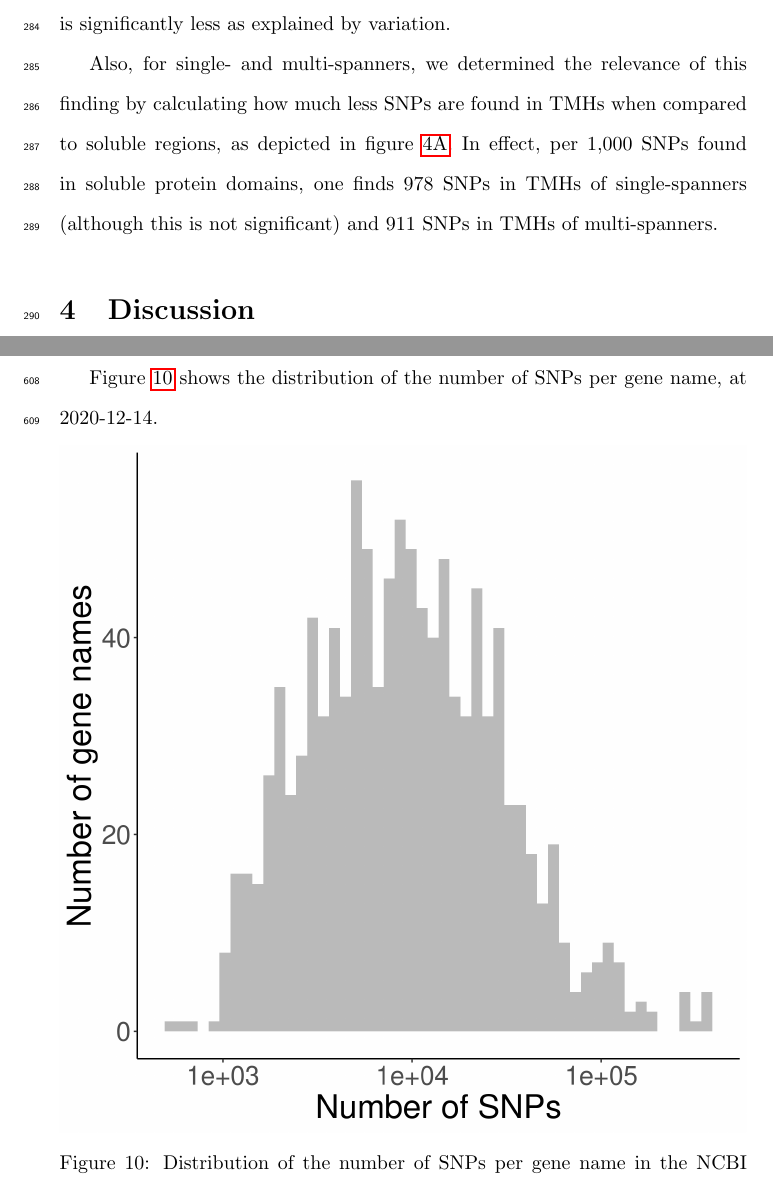
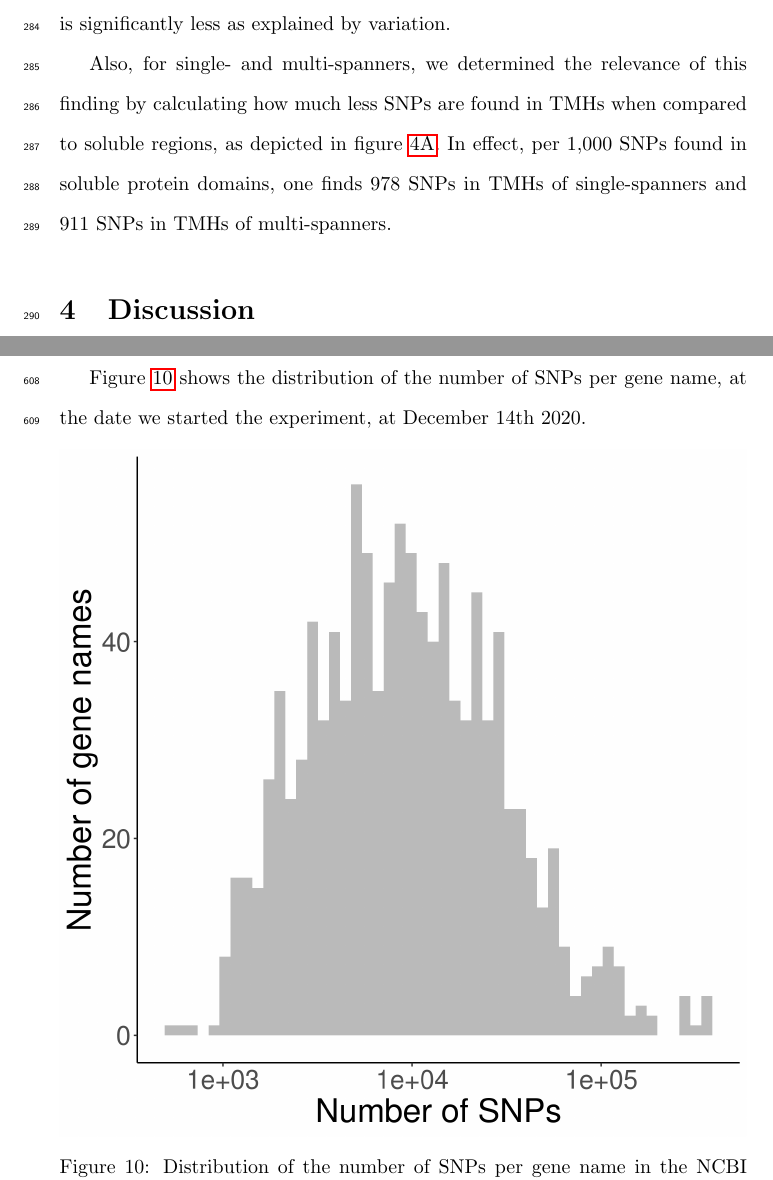
Before and after one commit to richelbilderbeek/bbbq_article, a LaTeX paper (bbbq_header.tex, which reads bbbq_article.tex): two parts of pages 16 and 34 of 43, joined at a grey line, cut so that both start at the same text. Compiled offline with pdfLaTeX.

Commit message:
Processed feedback Frans. Thanks @fransbianchi. Fix #218

```diff
--- a/bbbq_article.tex
+++ b/bbbq_article.tex
@@ -587,7 +588,7 @@ when compared to soluble regions,
 as depicted in figure \ref{fig:conservation_per_spanner}.
 In effect, per 1,000 SNPs found in soluble protein domains,
 one finds 978 SNPs in TMHs
-of single-spanners (although this is not significant)
+of single-spanners
 and 911 SNPs in TMHs of multi-spanners.
 
 %%%%%%%%%%%%%%%%%%%%%%%%%%%%%%%%%%%%%%%%%%%%%%%%%%%%%%%%%%%%%%%%%%%%%%%%%%%
@@ -1228,7 +1229,8 @@ contains both MAPs and TMPs.
 \input{ncbi_peregrine_results/ncbi_counts_2.tex}
 
 Figure \ref{fig:snps_per_gene_name_ncbi} shows the distribution of the
-number of SNPs per gene name, at 2020-12-14.
+number of SNPs per gene name, at the date we started the experiment,
+at December 14th 2020.
 
 \begin{figure}[!htbp]
   \includegraphics[width=\textwidth]{ncbi_peregrine_results/fig_snps_per_gene_name_ncbi.png}
```
Also changed, not shown: ncbi_peregrine_results/fig_f_snps_found_and_expected.png (added), bbbq_article.tex (7 more changed lines).
